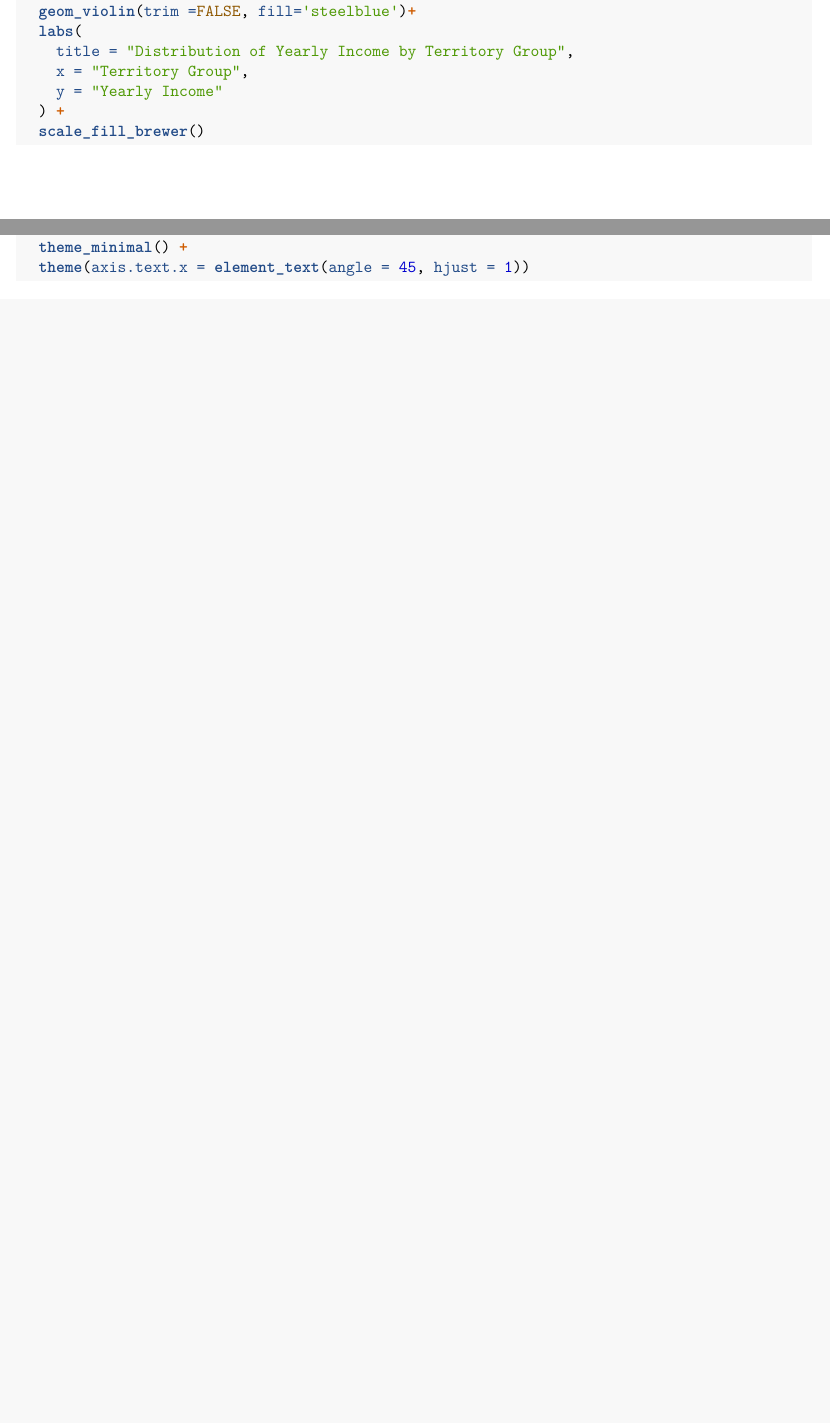
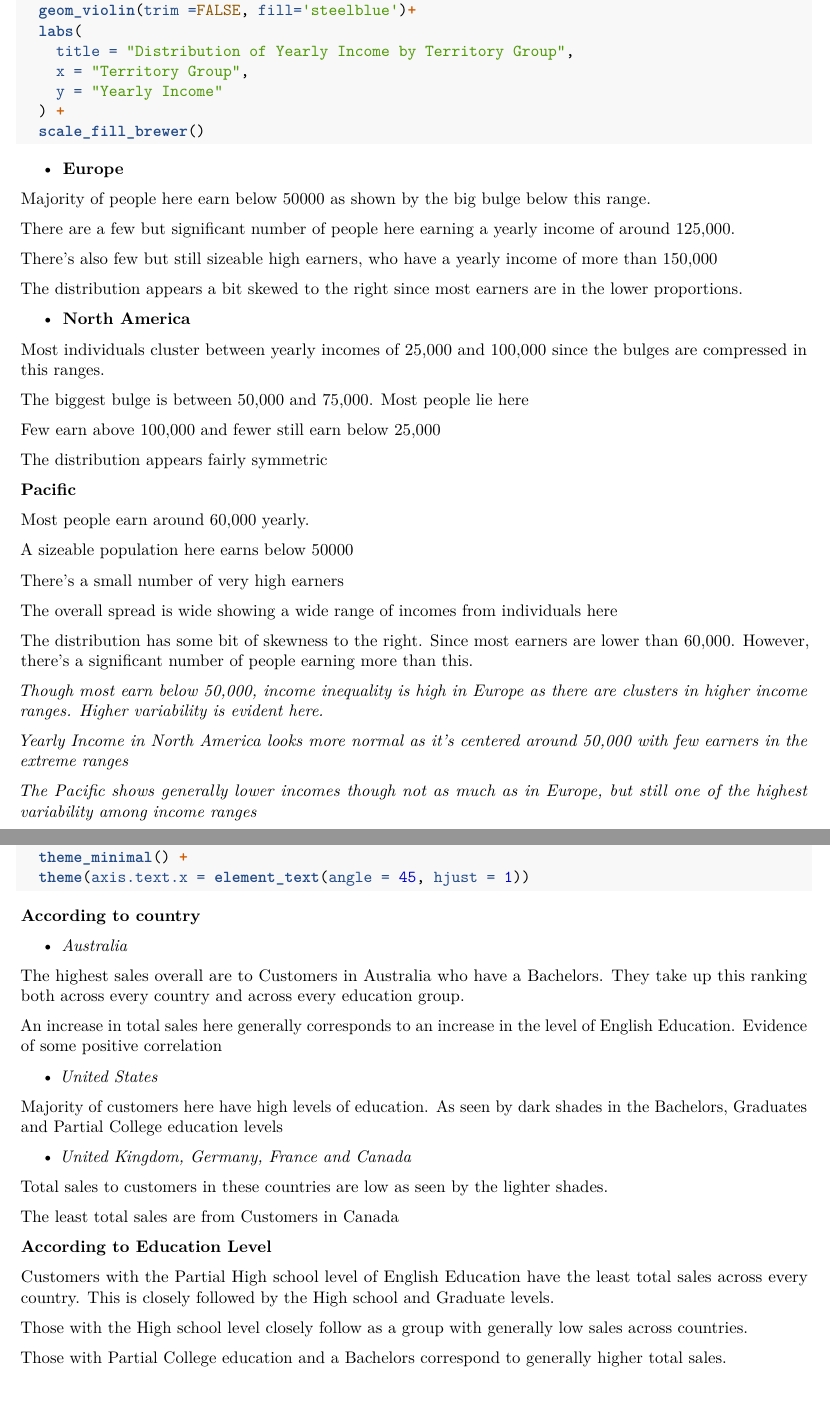
Before and after one commit to Razor-E/Advanced-R-programming.-, an R Markdown document (Assignment 1.Rmd): two parts of pages 7 and 9 of 9 before the commit and two parts of pages 8 and 11 of 11 after it, joined at a grey line, cut so that both start at the same text, the shorter picture padded with empty space. Rendered offline with R 4.5, knitr and Pandoc, then LaTeX, with nearby package versions; the code chunks are not run, so their results and figures are left out.

Commit message:
Final Draft

````diff
--- a/Assignment 1.Rmd
+++ b/Assignment 1.Rmd
@@ -186,6 +206,44 @@ ggplot(sales, aes(x = 'territory.group', y = 'yearly.Income', fill = 'territory.
   scale_fill_brewer()
 ```
 
+- **Europe**
+
+Majority of people here earn below 50000 as shown by the big bulge below this range.
+
+There are a few but significant number of people here earning a yearly income of around 125,000.
+
+There's also few but still sizeable high earners, who have a yearly income of more than 150,000
+
+The distribution appears a bit skewed to the right since most earners are in the lower proportions.
+
+- **North America**
+
+Most individuals cluster between yearly incomes of 25,000 and 100,000 since the bulges are compressed in this ranges.
+
+The biggest bulge is between 50,000 and 75,000. Most people lie here
+
+Few earn above 100,000 and fewer still earn below 25,000
+
+The distribution appears fairly symmetric
+
+**Pacific**
+
+Most people earn around 60,000 yearly.
+
+A sizeable population here earns below 50000
+
+There's a small number of very high earners
+
+The overall spread is wide showing a wide range of incomes from individuals here
+
+The distribution has some bit of skewness to the right. Since most earners are lower than 60,000. However, there's a significant number of people earning more than this.
+
+*Though most earn below 50,000, income inequality is high in Europe as there are clusters in higher income ranges. Higher variability is evident here.*
+
+*Yearly Income in North America looks more normal as it's centered around 50,000 with few earners in the extreme ranges*
+
+*The Pacific shows generally lower incomes though not as much as in Europe, but still one of the highest variability among income ranges*
+
 \newpage
 
 **Heatmap of Total sales by SalesTerritoryCountry and EnglishEducation**
@@ -234,3 +294,29 @@ heatmap_data |>
   theme_minimal() +
   theme(axis.text.x = element_text(angle = 45, hjust = 1))
 ```
+
+**According to country**
+
+- *Australia*
+
+The highest sales overall are to Customers in Australia who have a Bachelors. They take up this ranking both across every country and across every education group.
+
+An increase in total sales here generally corresponds to an increase in the level of English Education. Evidence of some positive correlation
+
+- *United States*
+
+Majority of customers here have high levels of education. As seen by dark shades in the Bachelors, Graduates and Partial College education levels
+
+- *United Kingdom, Germany, France and Canada*
+
+Total sales to customers in these countries are low as seen by the lighter shades.
+
+The least total sales are from Customers in Canada
+
+**According to Education Level**
+
+Customers with the Partial High school level of English Education have the least total sales across every country. This is closely followed by the High school and Graduate levels.
+
+Those with the High school level closely follow as a group with generally low sales across countries.
+
+Those with Partial College education and a Bachelors correspond to generally higher total sales.
````
Also changed, not shown: Assignment-1.pdf, Assignment 1.Rmd (36 more changed lines).
